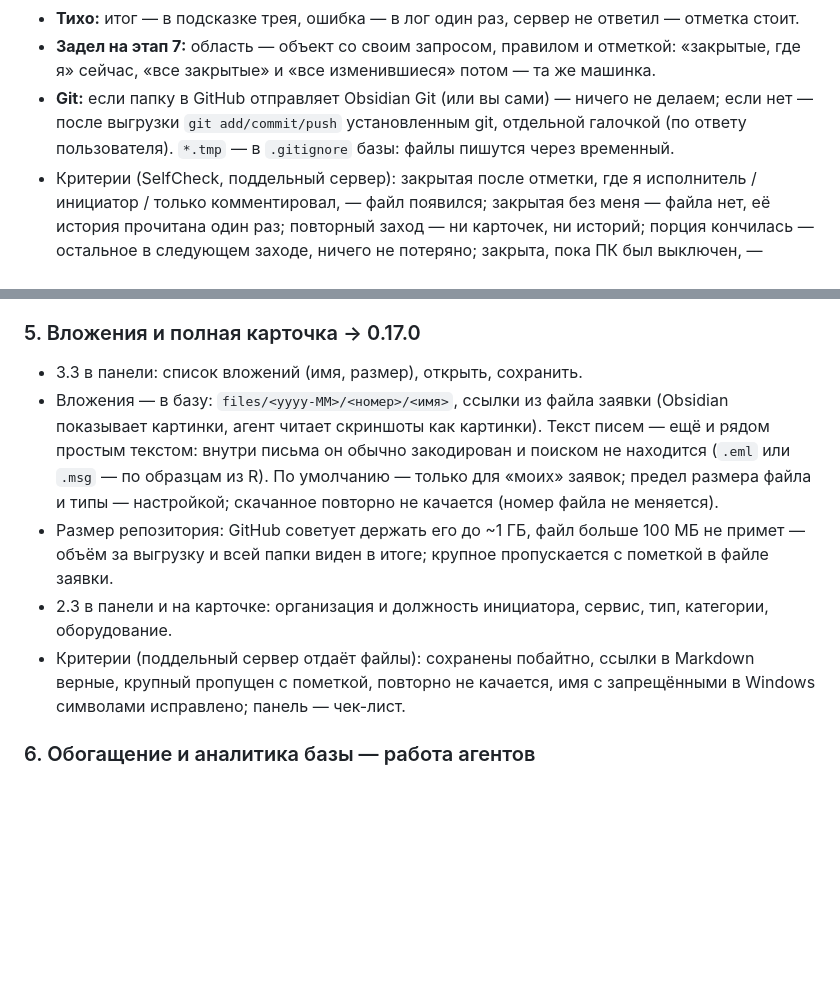
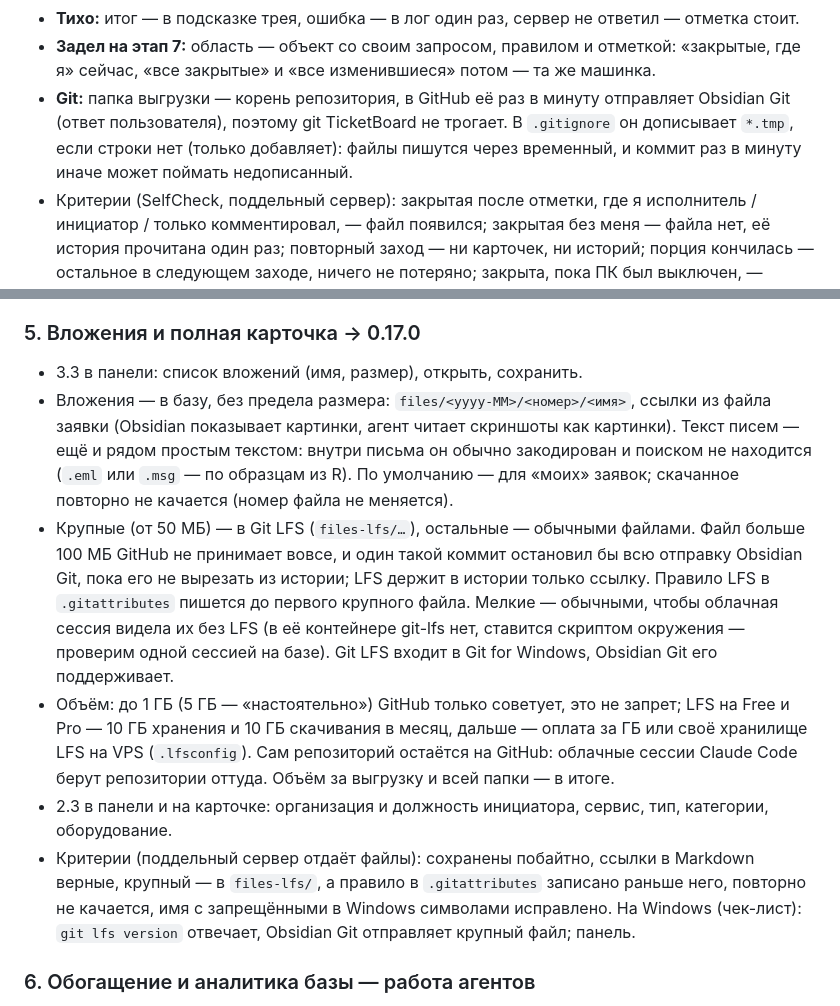
Before and after one commit to Ignatii1/TechSupportTicketManager, a Markdown page: docs/ROADMAP.md, 2 parts joined by grey strips. Rendered like a GitHub page; blank space fills up the shorter version.

Commit message:
Docs: roadmap - user's answers: Obsidian Git sync, no attachment size cap (big files via Git LFS)
The vault is the repo root and Obsidian Git pushes it every minute, so TicketBoard never
runs git; files from 50 MB go to Git LFS so one large file can't block every push.

Co-Authored-By: Claude Opus 5.5 <noreply@anthropic.com>
Claude-Session: https://claude.ai/code/session_015St8iwX31aM6TePBcvfCie

```diff
--- a/docs/ROADMAP.md
+++ b/docs/ROADMAP.md
@@ -111,9 +111,9 @@
 - **Тихо:** итог — в подсказке трея, ошибка — в лог один раз, сервер не ответил — отметка стоит.
 - **Задел на этап 7:** область — объект со своим запросом, правилом и отметкой: «закрытые, где я» сейчас, «все
   закрытые» и «все изменившиеся» потом — та же машинка.
-- **Git:** если папку в GitHub отправляет Obsidian Git (или вы сами) — ничего не делаем; если нет — после выгрузки
-  `git add/commit/push` установленным git, отдельной галочкой (по ответу пользователя). `*.tmp` — в `.gitignore`
-  базы: файлы пишутся через временный.
+- **Git:** папка выгрузки — корень репозитория, в GitHub её раз в минуту отправляет Obsidian Git (ответ пользователя),
+  поэтому git TicketBoard не трогает. В `.gitignore` он дописывает `*.tmp`, если строки нет (только добавляет): файлы
+  пишутся через временный, и коммит раз в минуту иначе может поймать недописанный.
 - Критерии (SelfCheck, поддельный сервер): закрытая после отметки, где я исполнитель / инициатор / только
   комментировал, — файл появился; закрытая без меня — файла нет, её история прочитана один раз; повторный заход — ни
   карточек, ни историй; порция кончилась — остальное в следующем заходе, ничего не потеряно; закрыта, пока ПК был
@@ -169,15 +169,22 @@
 
 ### 5. Вложения и полная карточка → 0.17.0
 - 3.3 в панели: список вложений (имя, размер), открыть, сохранить.
-- Вложения — в базу: `files/<yyyy-MM>/<номер>/<имя>`, ссылки из файла заявки (Obsidian показывает картинки, агент
-  читает скриншоты как картинки). Текст писем — ещё и рядом простым текстом: внутри письма он обычно закодирован и
-  поиском не находится (`.eml` или `.msg` — по образцам из R). По умолчанию — только для «моих» заявок; предел размера
-  файла и типы — настройкой; скачанное повторно не качается (номер файла не меняется).
-- Размер репозитория: GitHub советует держать его до ~1 ГБ, файл больше 100 МБ не примет — объём за выгрузку и всей
-  папки виден в итоге; крупное пропускается с пометкой в файле заявки.
+- Вложения — в базу, без предела размера: `files/<yyyy-MM>/<номер>/<имя>`, ссылки из файла заявки (Obsidian
+  показывает картинки, агент читает скриншоты как картинки). Текст писем — ещё и рядом простым текстом: внутри письма он
+  обычно закодирован и поиском не находится (`.eml` или `.msg` — по образцам из R). По умолчанию — для «моих» заявок;
+  скачанное повторно не качается (номер файла не меняется).
+- Крупные (от 50 МБ) — в Git LFS (`files-lfs/…`), остальные — обычными файлами. Файл больше 100 МБ GitHub не принимает
+  вовсе, и один такой коммит остановил бы всю отправку Obsidian Git, пока его не вырезать из истории; LFS держит в
+  истории только ссылку. Правило LFS в `.gitattributes` пишется до первого крупного файла. Мелкие — обычными, чтобы
+  облачная сессия видела их без LFS (в её контейнере git-lfs нет, ставится скриптом окружения — проверим одной сессией
+  на базе). Git LFS входит в Git for Windows, Obsidian Git его поддерживает.
+- Объём: до 1 ГБ (5 ГБ — «настоятельно») GitHub только советует, это не запрет; LFS на Free и Pro — 10 ГБ хранения и
+  10 ГБ скачивания в месяц, дальше — оплата за ГБ или своё хранилище LFS на VPS (`.lfsconfig`). Сам репозиторий
+  остаётся на GitHub: облачные сессии Claude Code берут репозитории оттуда. Объём за выгрузку и всей папки — в итоге.
 - 2.3 в панели и на карточке: организация и должность инициатора, сервис, тип, категории, оборудование.
-- Критерии (поддельный сервер отдаёт файлы): сохранены побайтно, ссылки в Markdown верные, крупный пропущен с
-  пометкой, повторно не качается, имя с запрещёнными в Windows символами исправлено; панель — чек-лист.
+- Критерии (поддельный сервер отдаёт файлы): сохранены побайтно, ссылки в Markdown верные, крупный — в `files-lfs/`, а
+  правило в `.gitattributes` записано раньше него, повторно не качается, имя с запрещёнными в Windows символами
+  исправлено. На Windows (чек-лист): `git lfs version` отвечает, Obsidian Git отправляет крупный файл; панель.
 
 ### 6. Обогащение и аналитика базы — работа агентов
 TicketBoard здесь почти ничего не делает — работают агенты над репозиторием; каждое изменение меряется замером.
```
Also changed, not shown: PROGRESS.md (+3 -2 lines), docs/HISTORY.md (+6 -0 lines).
